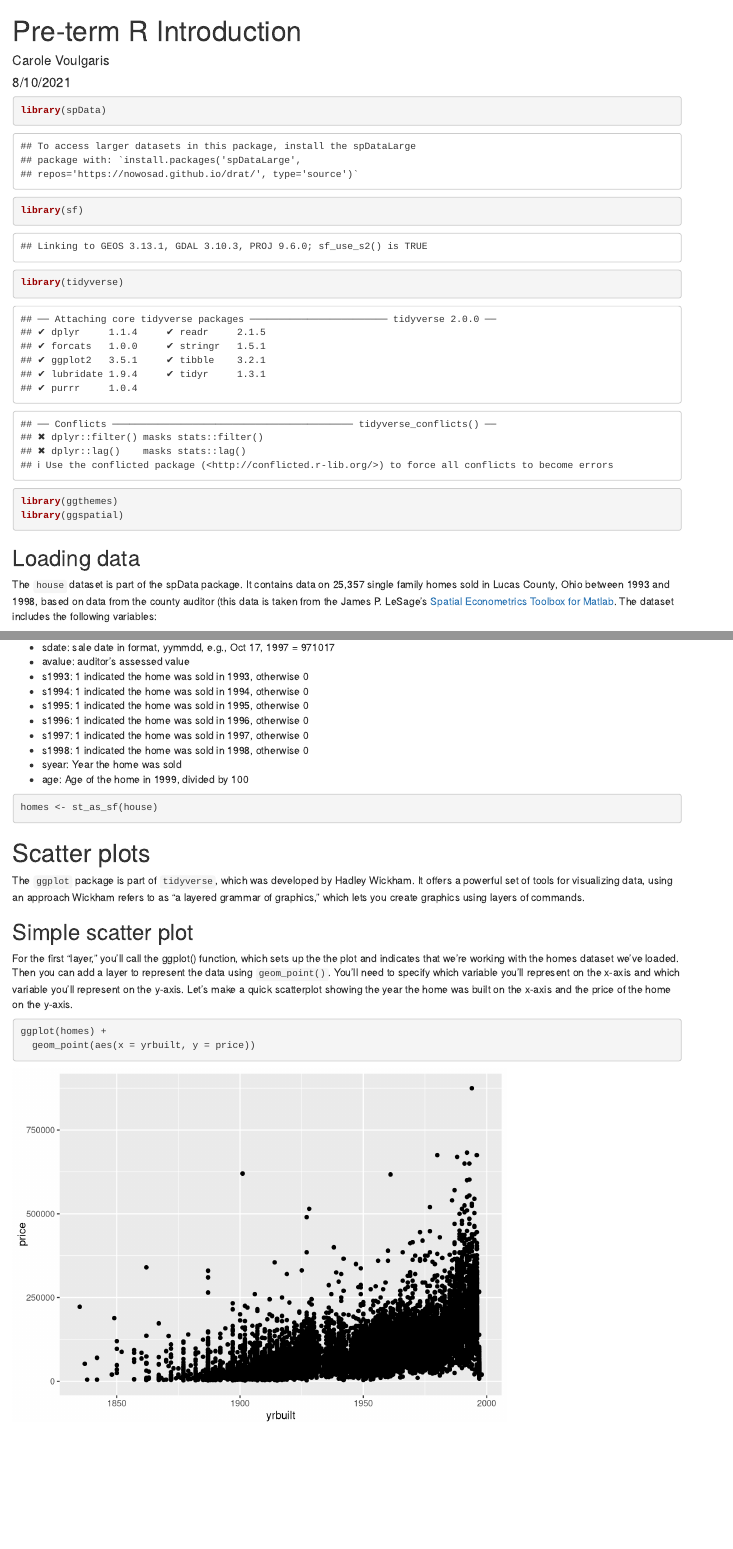
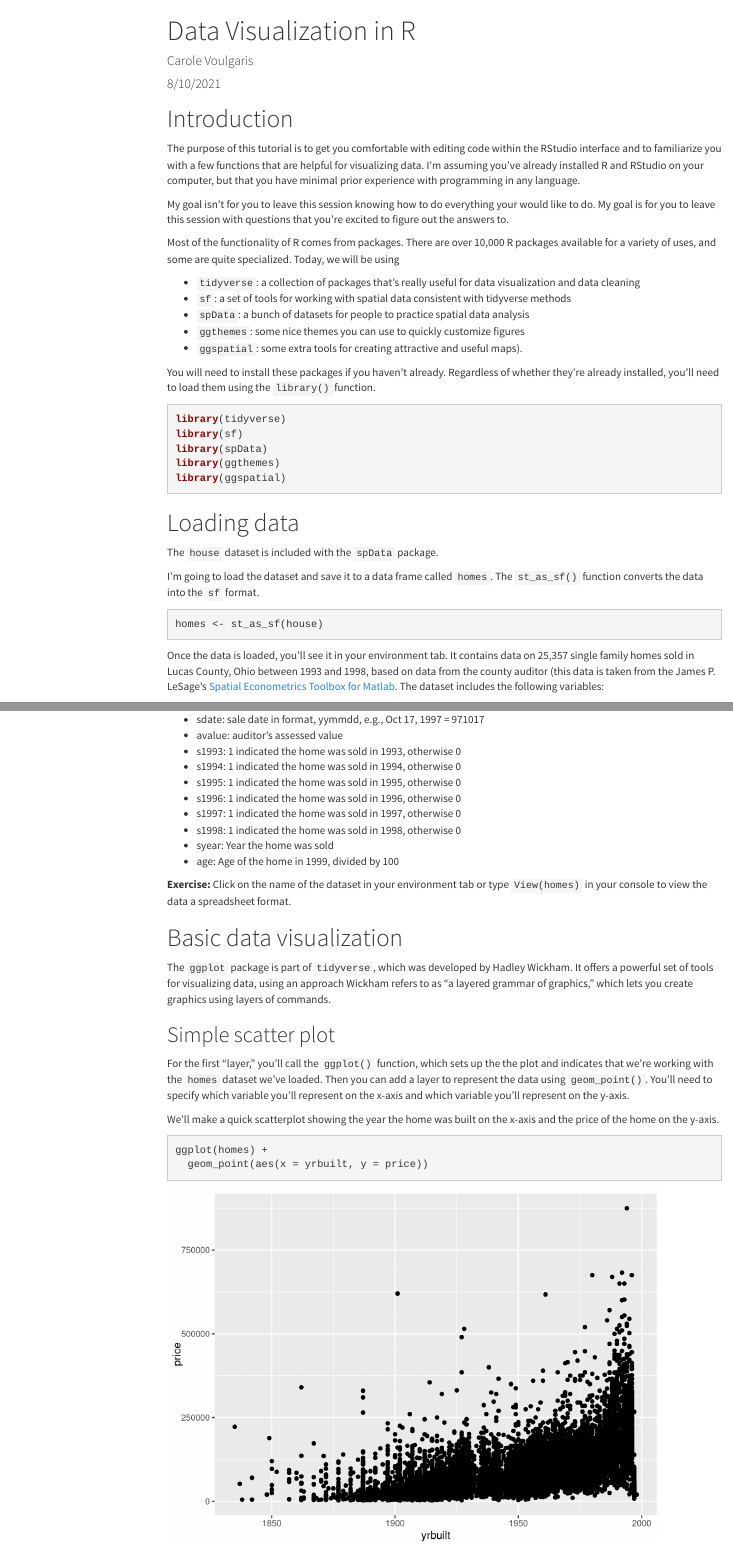
Before and after one commit to c-voulgaris/preterm, an R Markdown document (ggplot_intro.Rmd): the page in a window 1100 px wide, from its top, and a second part further down, joined at a grey line. Rendered offline with R 4.5, knitr and Pandoc, with nearby package versions; some code elsewhere in the file could not run offline; menus at the side of the page are left out.

Commit message:
Edits to preterm workshop tutorial

````diff
--- a/ggplot_intro.Rmd
+++ b/ggplot_intro.Rmd
@@ -1,5 +1,7 @@
 ---
-title: "Pre-term R Introduction"
+title: "Data Visualization in R"
 author: "Carole Voulgaris"
 date: "8/10/2021"
-output: html_document
+output:
+  html_document:
+    theme: cosmo
@@ -9,17 +14,41 @@ output: html_document
 knitr::opts_chunk$set(echo = TRUE)
 ```
 
-```{r}
+# Introduction
+
+The purpose of this tutorial is to get you comfortable with editing code within the RStudio interface and to familiarize you with a few functions that are helpful for visualizing data. I'm assuming you've already installed R and RStudio on your computer, but that you have minimal prior experience with programming in any language.
+
+My goal isn't for you to leave this session knowing how to do everything your would like to do. My goal is for you to leave this session with questions that you're excited to figure out the answers to.
+
+Most of the functionality of R comes from packages. There are over 10,000 R packages available for a variety of uses, and some are quite specialized. Today, we will be using
+
+* `tidyverse`: a collection of packages that's really useful for data visualization and data cleaning
+* `sf`: a set of tools for working with spatial data consistent with tidyverse methods
+* `spData`: a bunch of datasets for people to practice spatial data analysis
+* `ggthemes`: some nice themes you can use to quickly customize figures
+* `ggspatial`: some extra tools for creating attractive and useful maps).
+
+You will need to install these packages if you haven't already. Regardless of whether they're already installed, you'll need to load them using the `library()` function.
+
+```{r, message=FALSE}
+library(tidyverse)
+library(sf)
 library(spData)
-library(sf)
-library(tidyverse)
 library(ggthemes)
 library(ggspatial)
 ```
 
-## Loading data
+# Loading data
 
-The `house` dataset is part of the spData package. It contains data on 25,357 single family homes sold in Lucas County, Ohio between 1993 and 1998, based on data from the county auditor (this data is taken from the James P. LeSage's [Spatial Econometrics Toolbox for Matlab](https://www.spatial-econometrics.com/){target="_blank"}. The dataset includes the following variables:
+The `house` dataset is included with the `spData` package.
+
+I'm going to load the dataset and save it to a data frame called `homes`. The `st_as_sf()` function converts the data into the `sf` format.
+
+```{r}
+homes <- st_as_sf(house)
+```
+
+Once the data is loaded, you'll see it in your environment tab. It contains data on 25,357 single family homes sold in Lucas County, Ohio between 1993 and 1998, based on data from the county auditor (this data is taken from the James P. LeSage's [Spatial Econometrics Toolbox for Matlab](https://www.spatial-econometrics.com/){target="_blank"}. The dataset includes the following variables:
 
 * price: selling price
 * yrbuilt: year built
@@ -46,19 +75,17 @@ The `house` dataset is part of the spData package. It contains data on 25,357 si
 * syear: Year the home was sold
 * age: Age of the home in 1999, divided by 100
 
+**Exercise:** Click on the name of the dataset in your environment tab or type `View(homes)` in your console to view the data a spreadsheet format.
 
-```{r}
-homes <- st_as_sf(house)
-```
-
-
-# Scatter plots
+# Basic data visualization
 
 The `ggplot` package is part of `tidyverse`, which was developed by Hadley Wickham. It offers a powerful set of tools for visualizing data, using an approach Wickham refers to as "a layered grammar of graphics," which lets you create graphics using layers of commands.
 
 ## Simple scatter plot
 
-For the first "layer," you'll call the ggplot() function, which sets up the the plot and indicates that we're working with the homes dataset we've loaded. Then you can add a layer to represent the data using `geom_point()`. You'll need to specify which variable you'll represent on the x-axis and which variable you'll represent on the y-axis. Let's make a quick scatterplot showing the year the home was built on the x-axis and the price of the home on the y-axis.
+For the first "layer," you'll call the `ggplot()` function, which sets up the the plot and indicates that we're working with the `homes` dataset we've loaded. Then you can add a layer to represent the data using `geom_point()`. You'll need to specify which variable you'll represent on the x-axis and which variable you'll represent on the y-axis.
+
+We'll make a quick scatterplot showing the year the home was built on the x-axis and the price of the home on the y-axis.
 
 ```{r}
 ggplot(homes) +
````
Also changed, not shown: ggplot_intro.Rmd (33 more changed lines).
